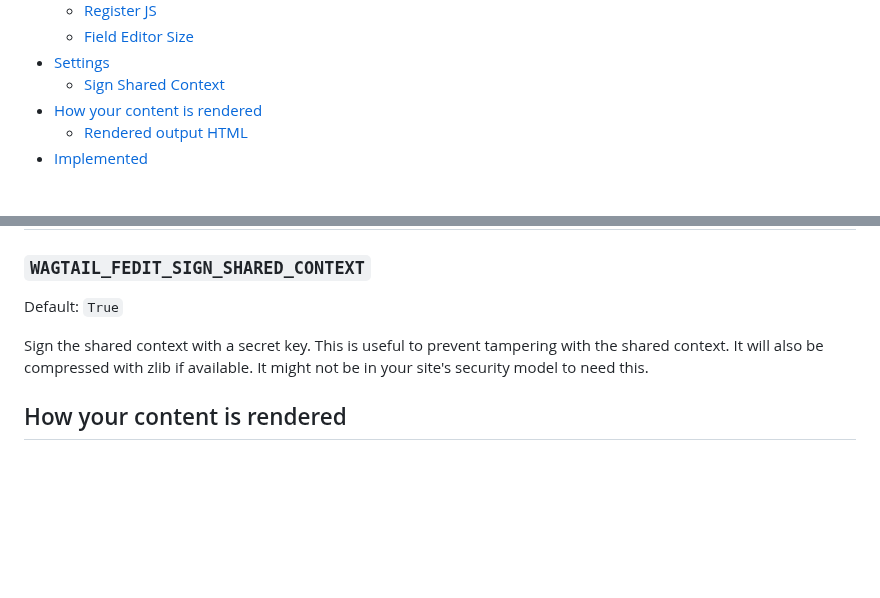
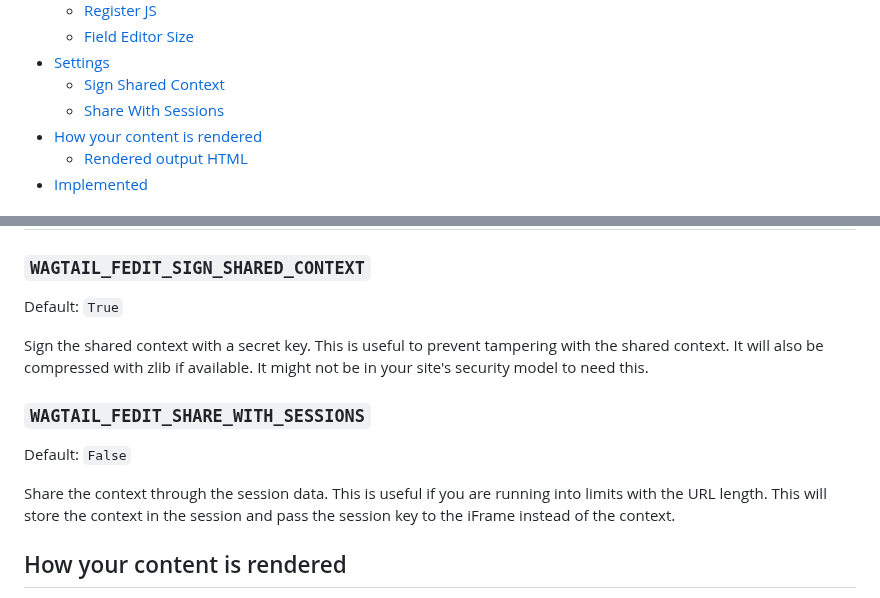
Before and after one commit to Nigel2392/wagtail_fedit, a Markdown page: README.md, 2 parts joined by grey strips. Drawn GitHub-style; blank space fills up the shorter version.

Commit message:
Update readme to add setting for sharing context through sessions as opposed to URLs

```diff
--- a/README.md
+++ b/README.md
@@ -28,6 +28,7 @@ Wagtail FEdit is a library to allow your Wagtail pages and content-blocks to be
   - [Field Editor Size](#wagtail_feditfield_editor_size)
 - [Settings](#settings)
   - [Sign Shared Context](#wagtail_fedit_sign_shared_context)
+  - [Share With Sessions](#wagtail_fedit_share_with_sessions)
 - [How your content is rendered](#how-your-content-is-rendered)
   - [Rendered output HTML](#rendered-editable-output-html)
 - [Implemented](#implemented)
@@ -515,6 +516,15 @@ This is useful to prevent tampering with the shared context.
 It will also be compressed with zlib if available.
 It might not be in your site's security model to need this.
 
+### `WAGTAIL_FEDIT_SHARE_WITH_SESSIONS`
+
+Default: `False`
+
+Share the context through the session data.
+This is useful if you are running into limits with the URL length.
+This will store the context in the session and pass the session
+key to the iFrame instead of the context.
+
 ## How your content is rendered
 
 (**Maintainer's note:** In my experience this doesn't mess the CSS up too much, or even at all for most content - **if** you don't get hyperspecific with your CSS selectors and structure your templates well.)
```
